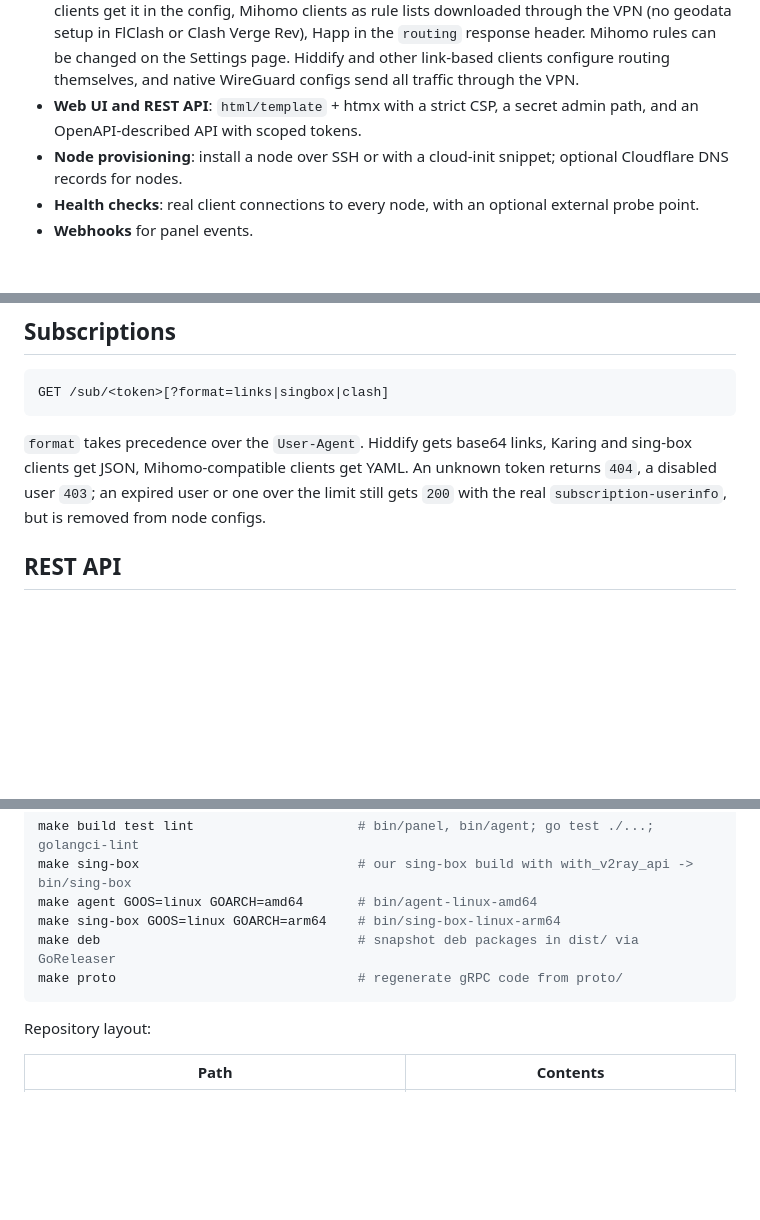
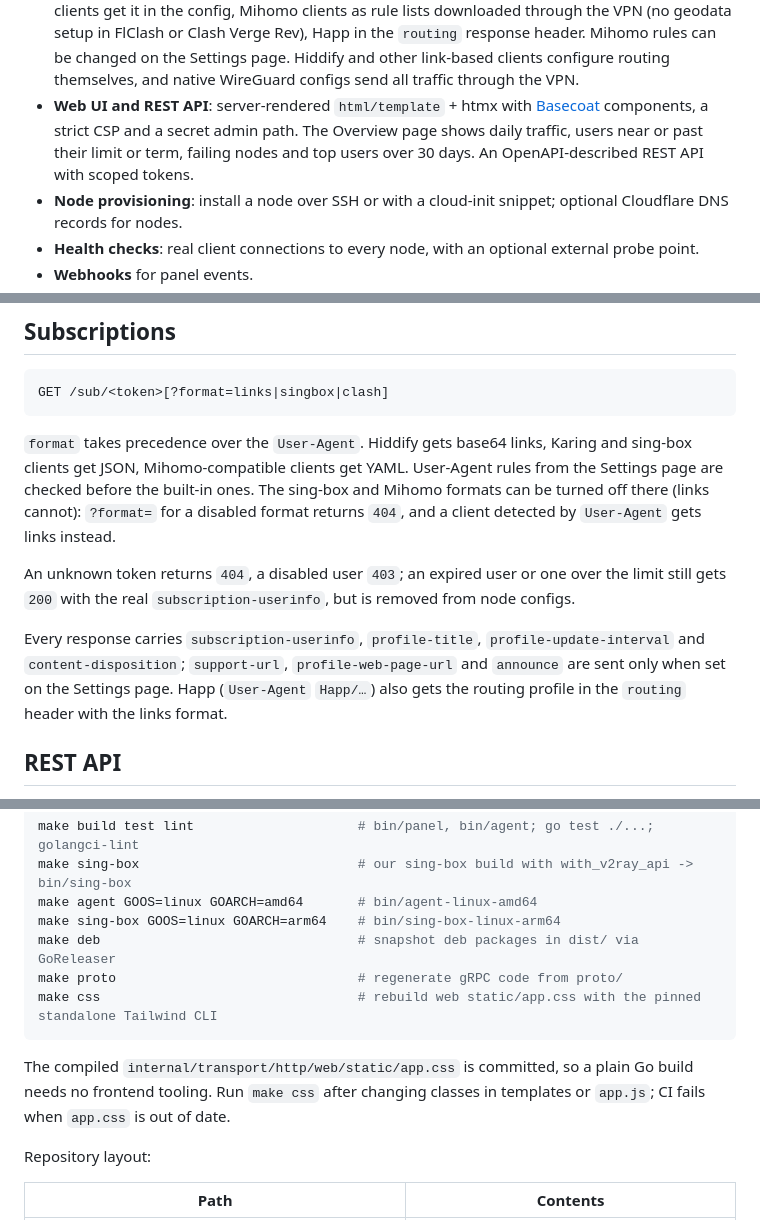
Before and after one commit to lavr-art/giocondo, a Markdown page: README.md, 3 parts joined by grey strips. GitHub-like rendering; blank space fills up the shorter version.

Commit message:
docs(readme): describe the web UI, subscription settings and rule lists
Cover the Basecoat UI and the Overview page, subscription format toggles,
User-Agent rules and response headers, make css and the committed app.css,
the settings service, deploy/rules and pkg/logger in the layout, and the
rules workflow.

````diff
--- a/README.md
+++ b/README.md
@@ -35,8 +35,9 @@ driver. Users get one subscription link that works in Hiddify, Happ, v2rayNG, Ka
   FlClash or Clash Verge Rev), Happ in the `routing` response header. Mihomo rules can be changed on the Settings page.
   Hiddify and other link-based clients configure routing themselves, and native WireGuard configs send all traffic
   through the VPN.
-- **Web UI and REST API**: `html/template` + htmx with a strict CSP, a secret admin path, and an OpenAPI-described
-  API with scoped tokens.
+- **Web UI and REST API**: server-rendered `html/template` + htmx with [Basecoat](https://basecoatui.com/) components,
+  a strict CSP and a secret admin path. The Overview page shows daily traffic, users near or past their limit
+  or term, failing nodes and top users over 30 days. An OpenAPI-described REST API with scoped tokens.
 - **Node provisioning**: install a node over SSH or with a cloud-init snippet; optional Cloudflare DNS records for nodes.
 - **Health checks**: real client connections to every node, with an optional external probe point.
 - **Webhooks** for panel events.
@@ -179,8 +180,17 @@ GET /sub/<token>[?format=links|singbox|clash]
 ```
 
 `format` takes precedence over the `User-Agent`. Hiddify gets base64 links, Karing and sing-box clients get JSON,
-Mihomo-compatible clients get YAML. An unknown token returns `404`, a disabled user `403`; an expired user or
-one over the limit still gets `200` with the real `subscription-userinfo`, but is removed from node configs.
+Mihomo-compatible clients get YAML. User-Agent rules from the Settings page are checked before the built-in ones.
+The sing-box and Mihomo formats can be turned off there (links cannot): `?format=` for a disabled format returns
+`404`, and a client detected by `User-Agent` gets links instead.
+
+An unknown token returns `404`, a disabled user `403`; an expired user or one over the limit still gets `200`
+with the real `subscription-userinfo`, but is removed from node configs.
+
+Every response carries `subscription-userinfo`, `profile-title`, `profile-update-interval` and
+`content-disposition`; `support-url`, `profile-web-page-url` and `announce` are sent only when set on the
+Settings page. Happ (`User-Agent` `Happ/…`) also gets the routing profile in the `routing` header with the
+links format.
 
 ## REST API
 
@@ -206,7 +216,11 @@ make agent GOOS=linux GOARCH=amd64       # bin/agent-linux-amd64
 make sing-box GOOS=linux GOARCH=arm64    # bin/sing-box-linux-arm64
 make deb                                 # snapshot deb packages in dist/ via GoReleaser
 make proto                               # regenerate gRPC code from proto/
+make css                                 # rebuild web static/app.css with the pinned standalone Tailwind CLI
 ```
+
+The compiled `internal/transport/http/web/static/app.css` is committed, so a plain Go build needs no frontend
+tooling. Run `make css` after changing classes in templates or `app.js`; CI fails when `app.css` is out of date.
 
 Repository layout:
 
````
Also changed, not shown: other parts of README.md (+7 -1 lines).
